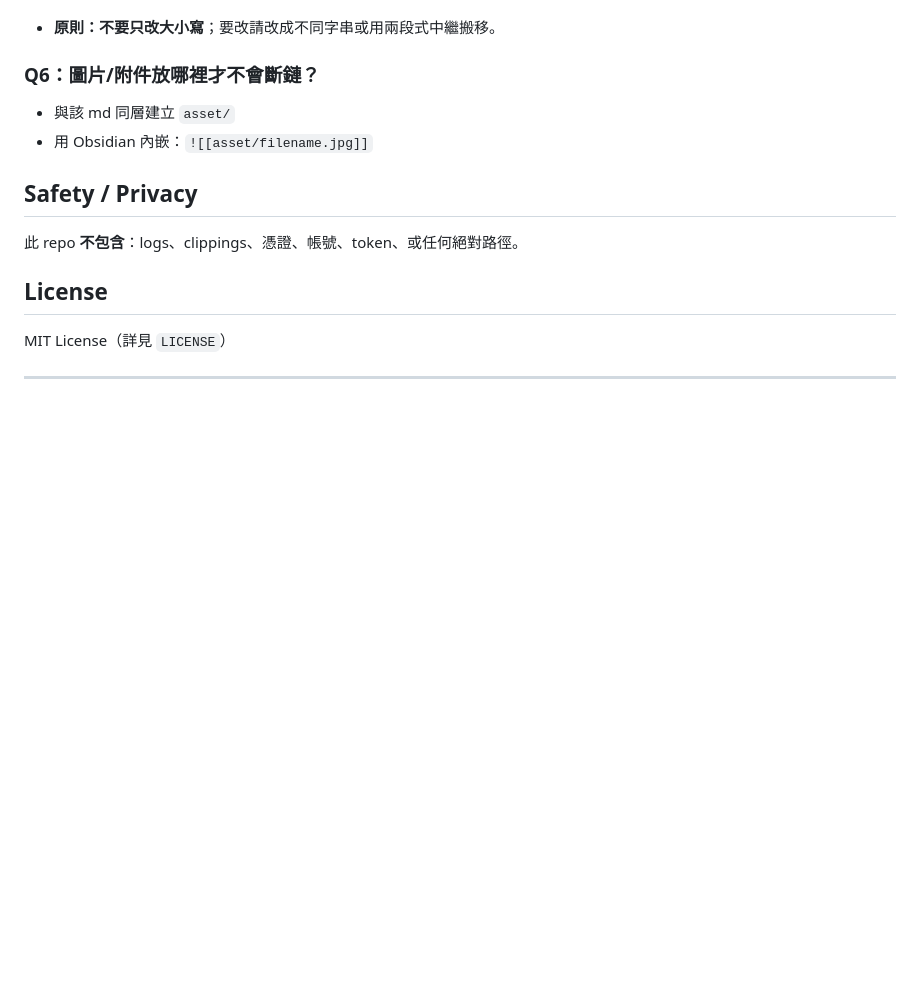
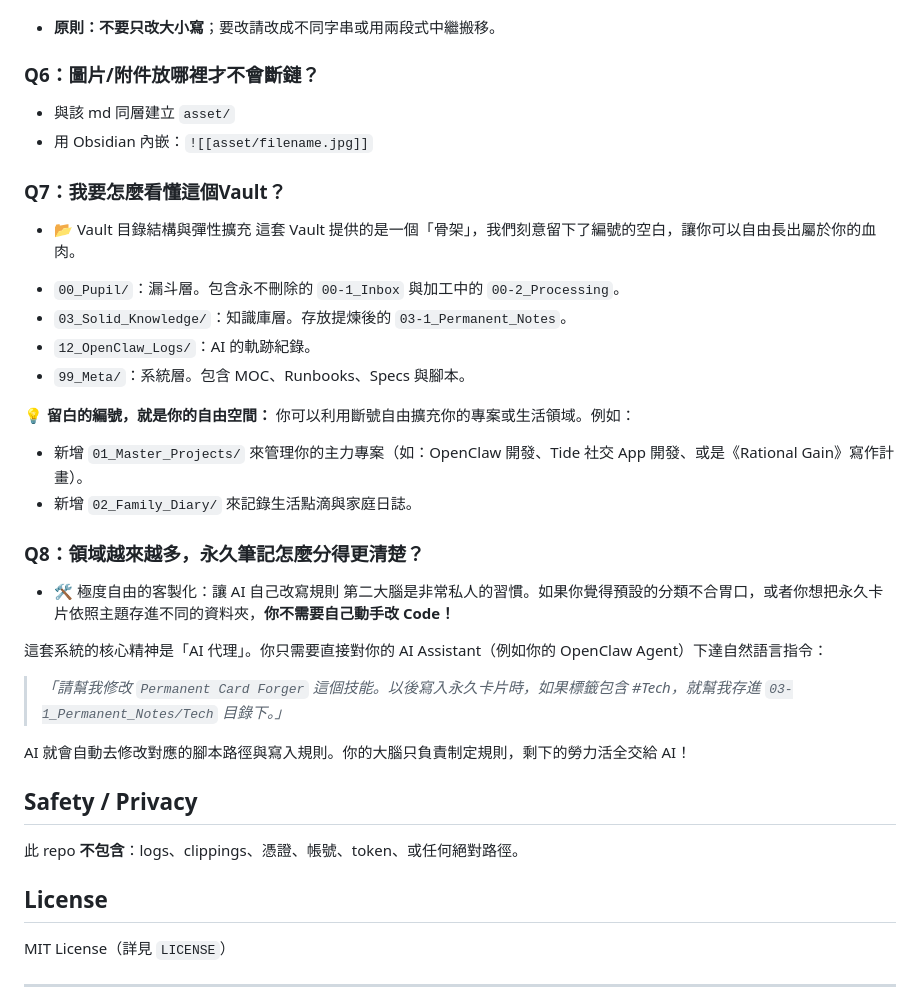
Before and after one commit to KREUZc/openclaw-second-brain-pipeline, a Markdown page: README.md, the part around the change. Drawn GitHub-style; blank space fills up the shorter version.

Commit message:
Enhance README with Vault structure and AI customization
Added sections explaining Vault structure and customization options.

```diff
--- a/README.md
+++ b/README.md
@@ -81,6 +81,29 @@ macOS 常見是大小寫不敏感檔案系統，case-only rename 可能造成搬
 - 與該 md 同層建立 `asset/`
 - 用 Obsidian 內嵌：`![[asset/filename.jpg]]`
 
+### Q7：我要怎麼看懂這個Vault？
+- 📂 Vault 目錄結構與彈性擴充
+這套 Vault 提供的是一個「骨架」，我們刻意留下了編號的空白，讓你可以自由長出屬於你的血肉。
+
+* `00_Pupil/`：漏斗層。包含永不刪除的 `00-1_Inbox` 與加工中的 `00-2_Processing`。
+* `03_Solid_Knowledge/`：知識庫層。存放提煉後的 `03-1_Permanent_Notes`。
+* `12_OpenClaw_Logs/`：AI 的軌跡紀錄。
+* `99_Meta/`：系統層。包含 MOC、Runbooks、Specs 與腳本。
+
+**💡 留白的編號，就是你的自由空間：**
+你可以利用斷號自由擴充你的專案或生活領域。例如：
+* 新增 `01_Master_Projects/` 來管理你的主力專案（如：OpenClaw 開發、Tide 社交 App 開發、或是《Rational Gain》寫作計畫）。
+* 新增 `02_Family_Diary/` 來記錄生活點滴與家庭日誌。
+
+### Q8：領域越來越多，永久筆記怎麼分得更清楚？
+- 🛠️ 極度自由的客製化：讓 AI 自己改寫規則
+第二大腦是非常私人的習慣。如果你覺得預設的分類不合胃口，或者你想把永久卡片依照主題存進不同的資料夾，**你不需要自己動手改 Code！**
+
+這套系統的核心精神是「AI 代理」。你只需要直接對你的 AI Assistant（例如你的 OpenClaw Agent）下達自然語言指令：
+> _「請幫我修改 `Permanent Card Forger` 這個技能。以後寫入永久卡片時，如果標籤包含 #Tech，就幫我存進 `03-1_Permanent_Notes/Tech` 目錄下。」_
+
+AI 就會自動去修改對應的腳本路徑與寫入規則。你的大腦只負責制定規則，剩下的勞力活全交給 AI！
+
 ## Safety / Privacy
 此 repo **不包含**：logs、clippings、憑證、帳號、token、或任何絕對路徑。
 
```
